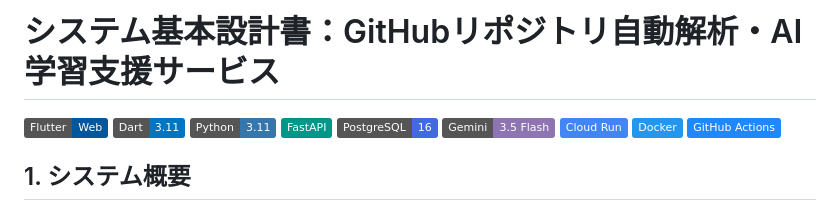
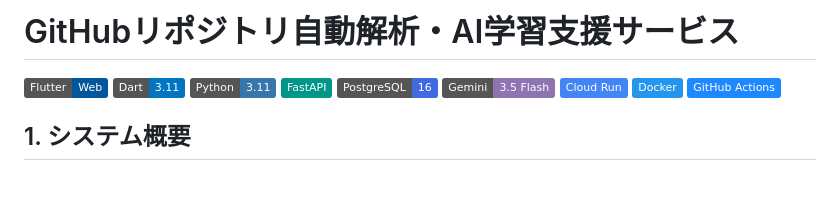
Before and after one commit to Syogo-Suganoya/repo-educator, a Markdown page: README.md, the part around one of its changes. Rendered like a GitHub page; badges without logos; blank space fills up the shorter version.

Commit message:
docs: README.mdのタイトルを修正し、逆引きドキュメントの説明を明確化

```diff
--- a/README.md
+++ b/README.md
@@ -1,4 +1,4 @@
-# システム基本設計書：GitHubリポジトリ自動解析・AI学習支援サービス
+# GitHubリポジトリ自動解析・AI学習支援サービス
 
 ![Flutter](https://img.shields.io/badge/Flutter-Web-02569B?logo=flutter&logoColor=white)
 ![Dart](https://img.shields.io/badge/Dart-3.11-0175C2?logo=dart&logoColor=white)
```
Also changed, not shown: other parts of README.md (+1 -1 lines).
